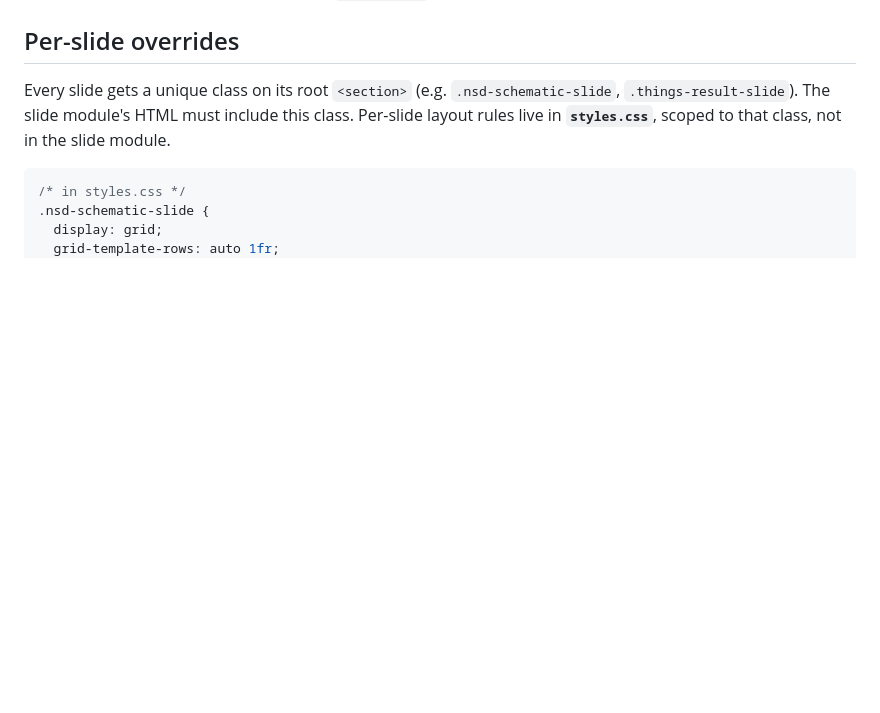
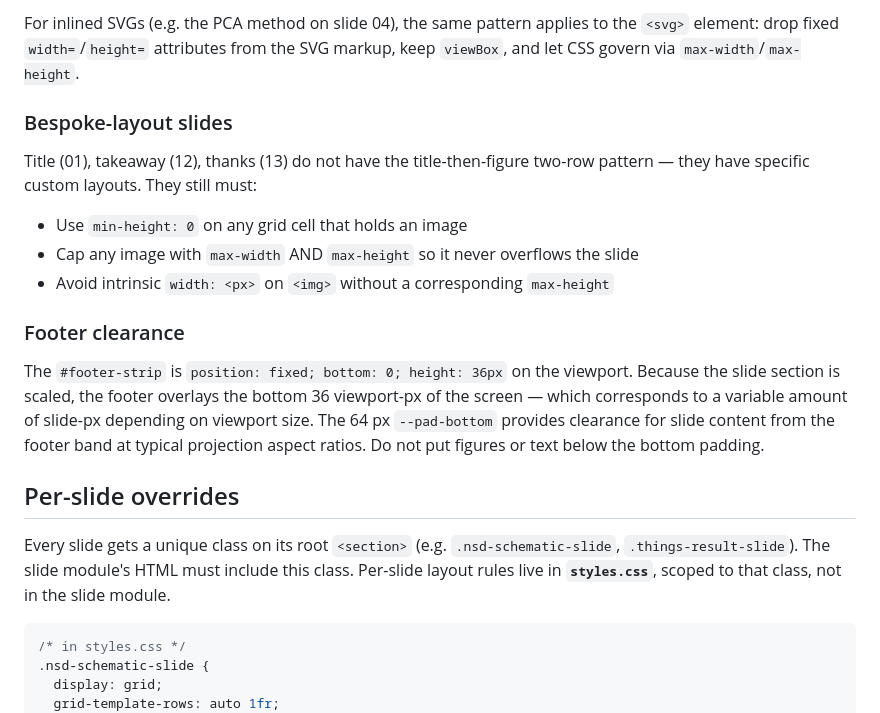
Before and after one commit to yashsmehta/vss-talk, a Markdown page: DESIGN.md, the part around one of its changes. Drawn GitHub-style; blank space fills up the shorter version.

Commit message:
Add responsive figure containment spec to DESIGN.md; rewrite plan.md

```diff
--- a/DESIGN.md
+++ b/DESIGN.md
@@ -195,3 +271,26 @@ Use `<figure>` for every figure region. Inside it:
+For inlined SVGs (e.g. the PCA method on slide 04), the same pattern applies
+to the `<svg>` element: drop fixed `width=`/`height=` attributes from the SVG
+markup, keep `viewBox`, and let CSS govern via `max-width`/`max-height`.
+
+### Bespoke-layout slides
+
+Title (01), takeaway (12), thanks (13) do not have the title-then-figure
+two-row pattern — they have specific custom layouts. They still must:
+
+- Use `min-height: 0` on any grid cell that holds an image
+- Cap any image with `max-width` AND `max-height` so it never overflows the
+  slide
+- Avoid intrinsic `width: <px>` on `<img>` without a corresponding `max-height`
+
+### Footer clearance
+
+The `#footer-strip` is `position: fixed; bottom: 0; height: 36px` on the
+viewport. Because the slide section is scaled, the footer overlays the
+bottom 36 viewport-px of the screen — which corresponds to a variable amount
+of slide-px depending on viewport size. The 64 px `--pad-bottom` provides
+clearance for slide content from the footer band at typical projection
+aspect ratios. Do not put figures or text below the bottom padding.
+
 ## Per-slide overrides
 
 Every slide gets a unique class on its root `<section>` (e.g.
```
Also changed, not shown: other parts of DESIGN.md (+76 -0 lines), plan.md (+156 -127 lines).
